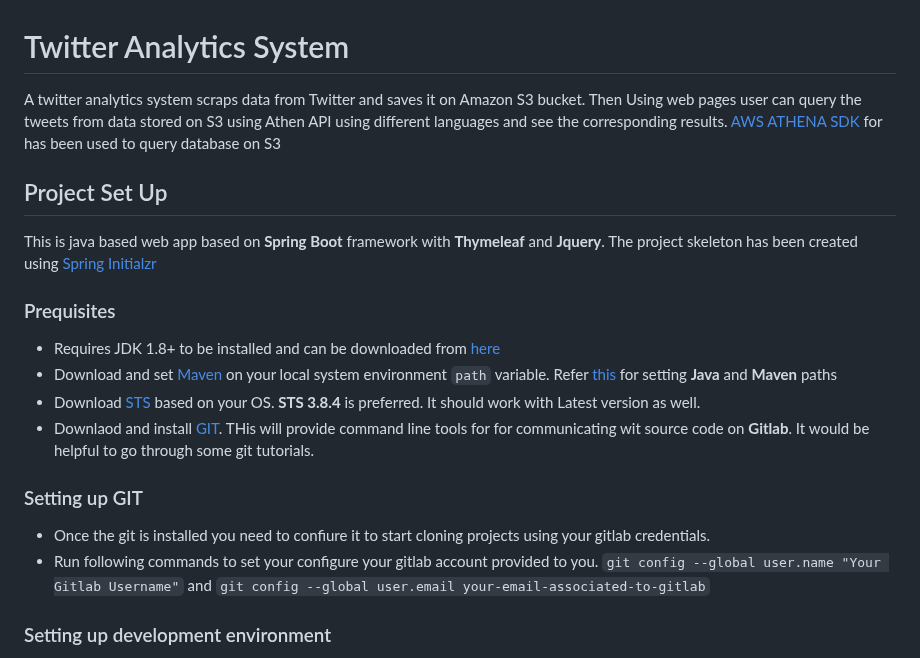
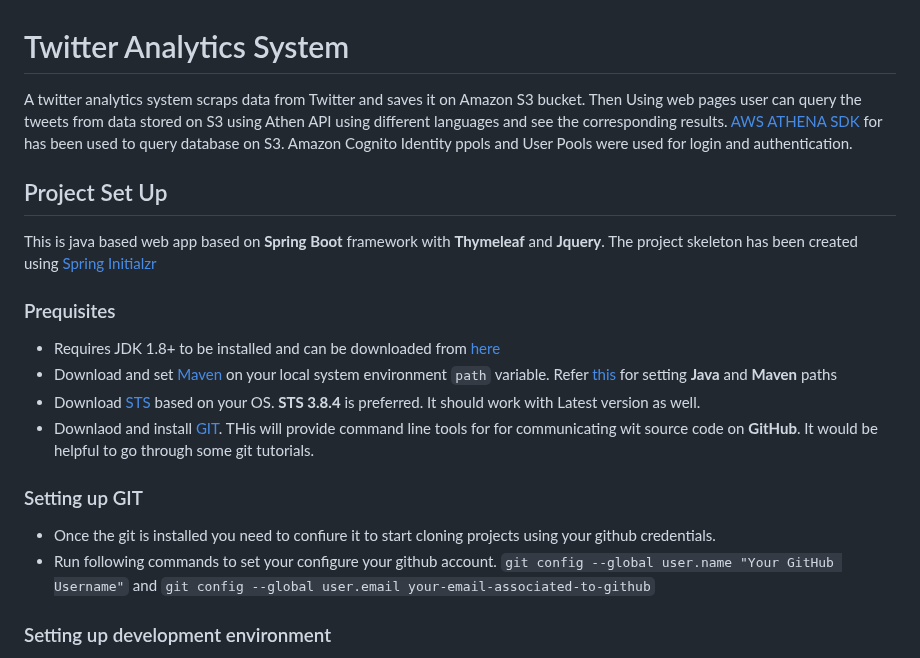
Before and after one commit to nik10-mah/twitter-analytics, a Markdown page: Readme.md, the part around the change. Rendered like a GitHub page.

```diff
--- a/Readme.md
+++ b/Readme.md
@@ -1,5 +1,5 @@
 # Twitter Analytics System
-A twitter analytics system scraps data from Twitter and saves it on Amazon S3 bucket. Then Using web pages user can query the tweets from data stored on S3 using Athen API using different languages and see the corresponding results. [AWS ATHENA SDK](https://docs.aws.amazon.com/athena/latest/ug/code-samples.html) for  has been used to query database on S3
+A twitter analytics system scraps data from Twitter and saves it on Amazon S3 bucket. Then Using web pages user can query the tweets from data stored on S3 using Athen API using different languages and see the corresponding results. [AWS ATHENA SDK](https://docs.aws.amazon.com/athena/latest/ug/code-samples.html) for  has been used to query database on S3. Amazon Cognito Identity ppols and User Pools were used for login and authentication.
 
 ## Project Set Up
 This is java based web app based on **Spring Boot** framework with **Thymeleaf** and **Jquery**. The project skeleton has been created using [Spring Initialzr](https://start.spring.io/)
@@ -8,11 +8,11 @@ This is java based web app based on **Spring Boot** framework with **Thymeleaf**
  - Requires JDK 1.8+ to be installed and can be downloaded from [here](http://www.foo.com/)
  - Download and set [Maven](https://maven.apache.org/download.cgi) on your local system environment `path` variable. Refer [this](https://www.tutorialspoint.com/maven/maven_environment_setup.htm) for setting **Java** and **Maven** paths
  - Download [STS](https://www.tutorialspoint.com/maven/maven_environment_setup.htm) based on your OS. **STS 3.8.4** is preferred. It should work with Latest version as well.
- - Downlaod and install [GIT](https://git-scm.com/downloads). THis will provide command line tools for for communicating wit source code on **Gitlab**. It would be helpful to go through some git tutorials.
+ - Downlaod and install [GIT](https://git-scm.com/downloads). THis will provide command line tools for for communicating wit source code on **GitHub**. It would be helpful to go through some git tutorials.
 
  ### Setting up GIT
- - Once the git is installed you need to confiure it to start cloning projects using your gitlab credentials.
- - Run following commands to set your configure your gitlab account provided to you. `git config --global user.name "Your Gitlab Username"` and `git config --global user.email your-email-associated-to-gitlab`
+ - Once the git is installed you need to confiure it to start cloning projects using your github credentials.
+ - Run following commands to set your configure your github account. `git config --global user.name "Your GitHub Username"` and `git config --global user.email your-email-associated-to-github`
 
 ### Setting up development environment
 - Unzip the downloaded STS package inot a folder and then run the **STS** executable file under **sts-bundle**
```
